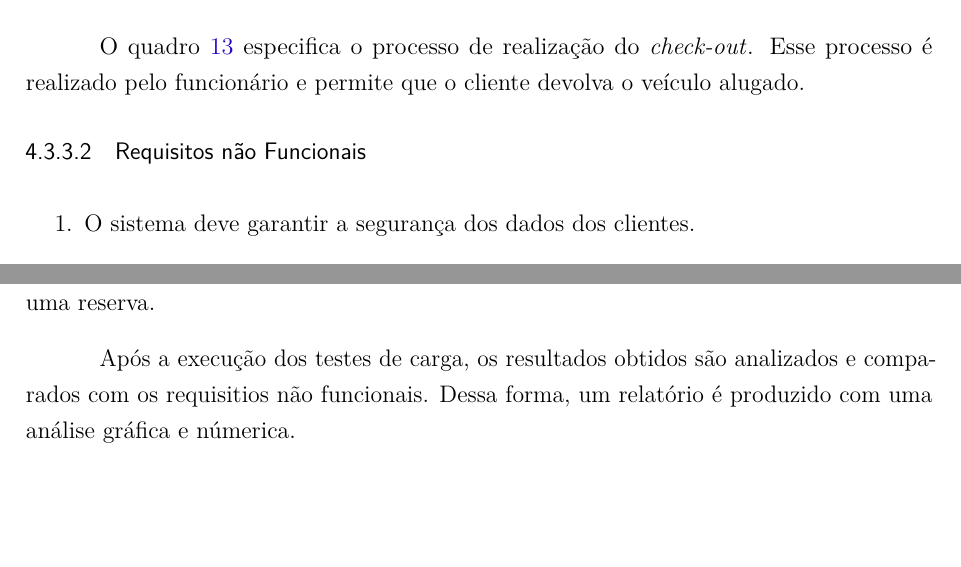
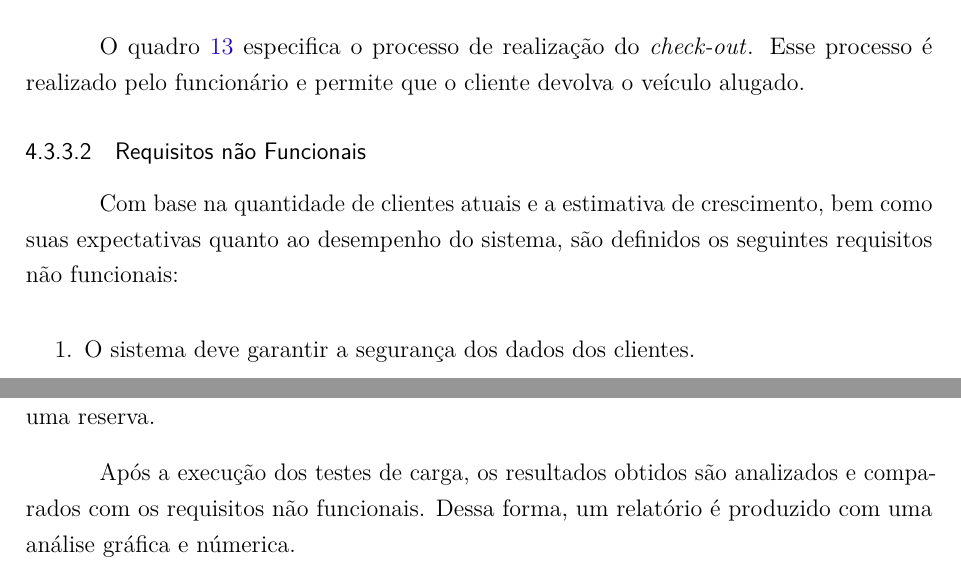
Before and after one commit to C0lliNN/MonografiaGraduacao, a LaTeX thesis (Principal.tex, which reads textual/t4-metodologia.tex): two parts of pages 44 and 46 of 52, joined at a grey line, cut so that both start at the same text, the shorter picture padded with empty space. Compiled offline with pdfLaTeX.

Commit message:
Updates 17-02-2024

```diff
--- a/textual/t4-metodologia.tex
+++ b/textual/t4-metodologia.tex
@@ -276,7 +276,7 @@ O caso de uso Realizar \english{check-in} é apresentado no quadro \ref{quad:rea
 O quadro \ref{quad:realizar_checkout} especifica o processo de realização do \english{check-out}. Esse processo é realizado pelo funcionário e permite que o cliente devolva o veículo alugado.
 
 \subsubsection{Requisitos não Funcionais}
-
+Com base na quantidade de clientes atuais e a estimativa de crescimento, bem como suas expectativas quanto ao desempenho do sistema, são definidos os seguintes requisitos não funcionais:
 \begin{enumerate}
     \item O sistema deve garantir a segurança dos dados dos clientes.
     \item O tempo de resposta do sistema deve ser menor que 500 milissegundos em 99\% das requisições.
@@ -309,7 +309,7 @@ Três tipos de testes são escritos para validar os requisitos funcionais do sis
 \subsubsection{Requisitos não funcionais}
 Por outro lado, para validação dos requisitos não funcionais, testes de carga são empregados. O ambiente de execução desses testes é o mesmo de produção. No entanto, apenas duas instâncias são utilizadas. Através da ferramenta Gatling, a bateria de testes consiste de 1000 operações sendo executadas a cada minuto por um período de 1 hora. Além disso, a cada 15 minutos há um pico de 10000 operações em um minuto. São avaliados o tempo de resposta, a utilização da CPU, o consumo de memória e a quantidade erros. Os resultados obtidos são comparados com o \autoref{quad:metricas_comparacao} Cada operação possui as seguintes etapas: registrar um novo veículo, cadastrar um cliente, listar veículos e realizar uma reserva.
 
-Após a execução dos testes de carga, os resultados obtidos são analizados e comparados com os requisitios não funcionais. Dessa forma, um relatório é produzido com uma análise gráfica e númerica.
+Após a execução dos testes de carga, os resultados obtidos são analizados e comparados com os requisitos não funcionais. Dessa forma, um relatório é produzido com uma análise gráfica e númerica.
 
 \begin{quadro}[H]
     \centering
```
Also changed, not shown: 1 other file.
